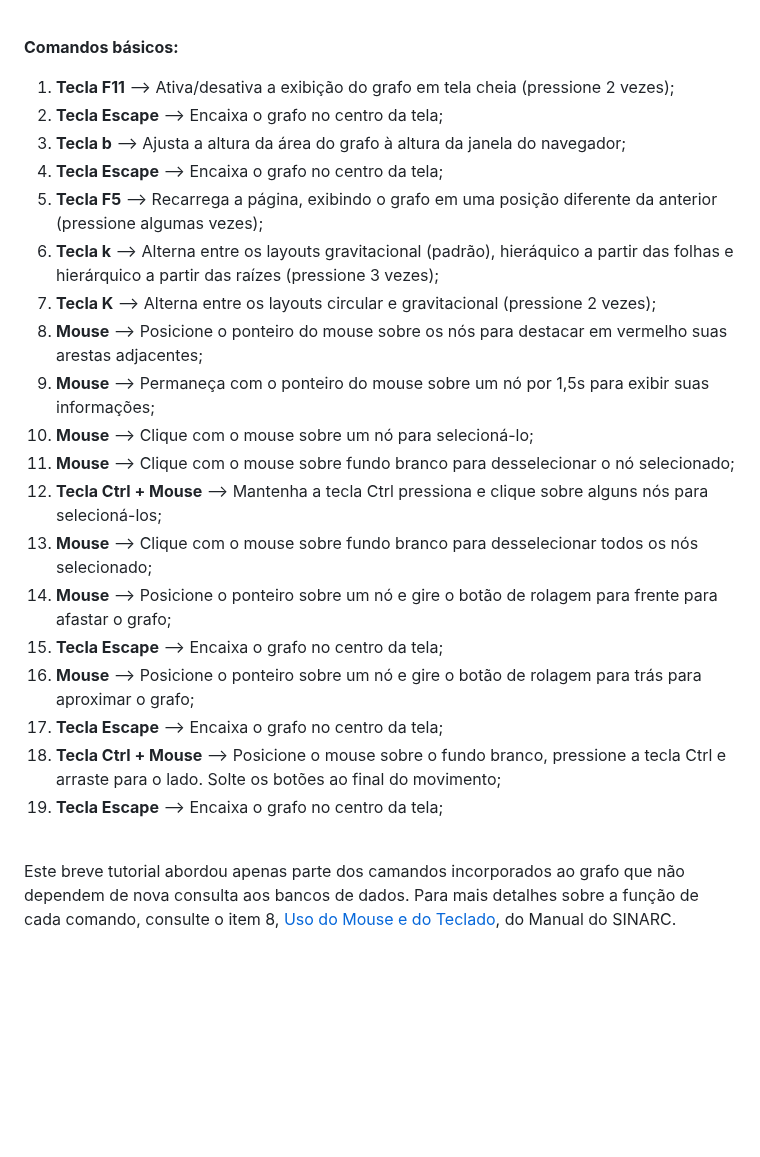
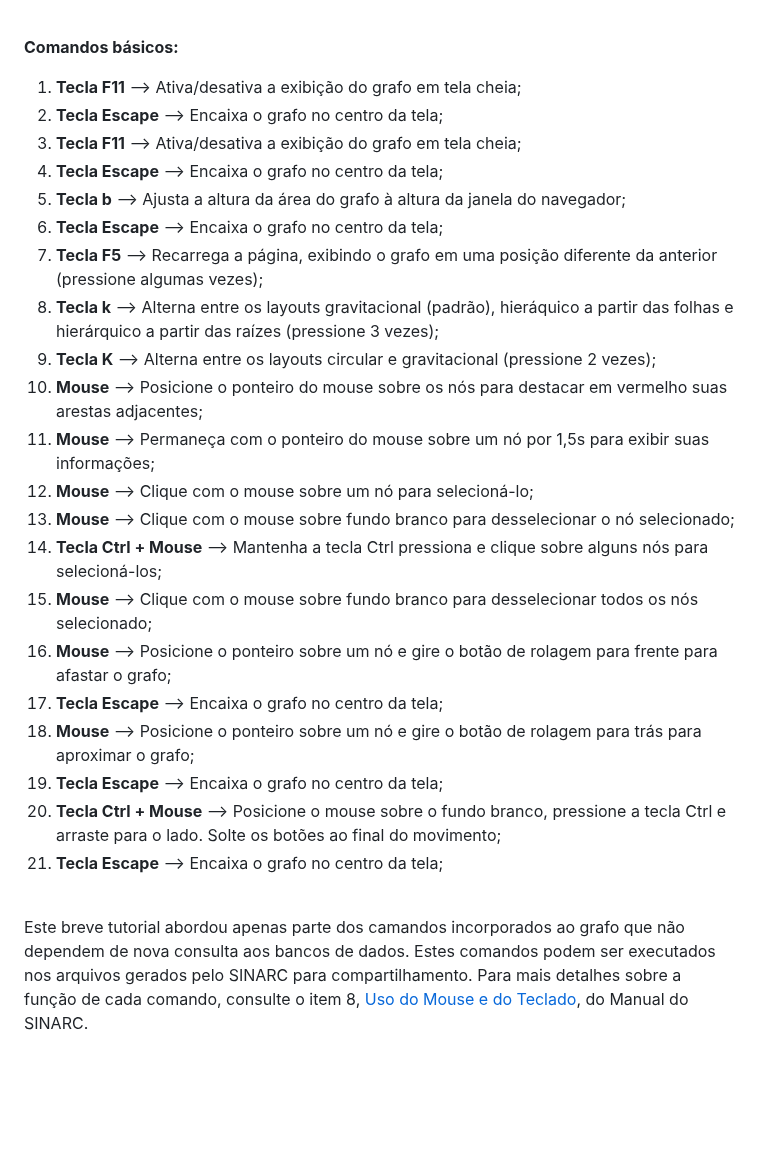
Before and after one commit to controlecidadao/sinarc, a Markdown page: README.md, the part around the change. Rendered like a GitHub page; folded sections open; blank space fills up the shorter version.

```diff
--- a/README.md
+++ b/README.md
@@ -146,32 +146,34 @@ A descrição dos comandos realizados com o mouse e com o teclado é exibida no
 
 **Comandos básicos:**
 
-1) **Tecla F11** --> Ativa/desativa a exibição do grafo em tela cheia (pressione 2 vezes);
+1) **Tecla F11** --> Ativa/desativa a exibição do grafo em tela cheia;
 2) **Tecla Escape** --> Encaixa o grafo no centro da tela;
-3) **Tecla b** --> Ajusta a altura da área do grafo à altura da janela do navegador;
+3) **Tecla F11** --> Ativa/desativa a exibição do grafo em tela cheia;
 4) **Tecla Escape** --> Encaixa o grafo no centro da tela;
-5) **Tecla F5** --> Recarrega a página, exibindo o grafo em uma posição diferente da anterior (pressione algumas vezes);
-6) **Tecla k** --> Alterna entre os layouts gravitacional (padrão), hieráquico a partir das folhas e hierárquico a partir das raízes (pressione 3 vezes);
-7) **Tecla K** --> Alterna entre os layouts circular e gravitacional (pressione 2 vezes);
-8) **Mouse** --> Posicione o ponteiro do mouse sobre os nós para destacar em vermelho suas arestas adjacentes;
-9) **Mouse** --> Permaneça com o ponteiro do mouse sobre um nó por 1,5s para exibir suas informações;
-10) **Mouse** --> Clique com o mouse sobre um nó para selecioná-lo;
-11) **Mouse** --> Clique com o mouse sobre fundo branco para desselecionar o nó selecionado;
-12) **Tecla Ctrl + Mouse** --> Mantenha a tecla Ctrl pressiona e clique sobre alguns nós para selecioná-los;
-13) **Mouse** --> Clique com o mouse sobre fundo branco para desselecionar todos os nós selecionado;
-14) **Mouse** --> Posicione o ponteiro sobre um nó e gire o botão de rolagem para frente para afastar o grafo;
-15) **Tecla Escape** --> Encaixa o grafo no centro da tela;
-16) **Mouse** --> Posicione o ponteiro sobre um nó e gire o botão de rolagem para trás para aproximar o grafo;
+5) **Tecla b** --> Ajusta a altura da área do grafo à altura da janela do navegador;
+6) **Tecla Escape** --> Encaixa o grafo no centro da tela;
+7) **Tecla F5** --> Recarrega a página, exibindo o grafo em uma posição diferente da anterior (pressione algumas vezes);
+8) **Tecla k** --> Alterna entre os layouts gravitacional (padrão), hieráquico a partir das folhas e hierárquico a partir das raízes (pressione 3 vezes);
+9) **Tecla K** --> Alterna entre os layouts circular e gravitacional (pressione 2 vezes);
+10) **Mouse** --> Posicione o ponteiro do mouse sobre os nós para destacar em vermelho suas arestas adjacentes;
+11) **Mouse** --> Permaneça com o ponteiro do mouse sobre um nó por 1,5s para exibir suas informações;
+12) **Mouse** --> Clique com o mouse sobre um nó para selecioná-lo;
+13) **Mouse** --> Clique com o mouse sobre fundo branco para desselecionar o nó selecionado;
+14) **Tecla Ctrl + Mouse** --> Mantenha a tecla Ctrl pressiona e clique sobre alguns nós para selecioná-los;
+15) **Mouse** --> Clique com o mouse sobre fundo branco para desselecionar todos os nós selecionado;
+16) **Mouse** --> Posicione o ponteiro sobre um nó e gire o botão de rolagem para frente para afastar o grafo;
 17) **Tecla Escape** --> Encaixa o grafo no centro da tela;
-18) **Tecla Ctrl + Mouse** --> Posicione o mouse sobre o fundo branco, pressione a tecla Ctrl e arraste para o lado. Solte os botões ao final do movimento;
+18) **Mouse** --> Posicione o ponteiro sobre um nó e gire o botão de rolagem para trás para aproximar o grafo;
 19) **Tecla Escape** --> Encaixa o grafo no centro da tela;
+20) **Tecla Ctrl + Mouse** --> Posicione o mouse sobre o fundo branco, pressione a tecla Ctrl e arraste para o lado. Solte os botões ao final do movimento;
+21) **Tecla Escape** --> Encaixa o grafo no centro da tela;
 
 
 <!--1) **Tecla ?** - Exibe/oculta a relação de teclas de comandos do SINARC (pressione 2 vezes);-->
 
 <br>
 
-Este breve tutorial abordou apenas parte dos camandos incorporados ao grafo que não dependem de nova consulta aos bancos de dados.
+Este breve tutorial abordou apenas parte dos camandos incorporados ao grafo que não dependem de nova consulta aos bancos de dados. Estes comandos podem ser executados nos arquivos gerados pelo SINARC para compartilhamento.
 Para mais detalhes sobre a função de cada comando, consulte o item 8, [Uso do Mouse e do Teclado](https://controlecidadao.github.io/sinarc/help.html#uso_do_mouse), do Manual do SINARC.
 
 <br>
```
